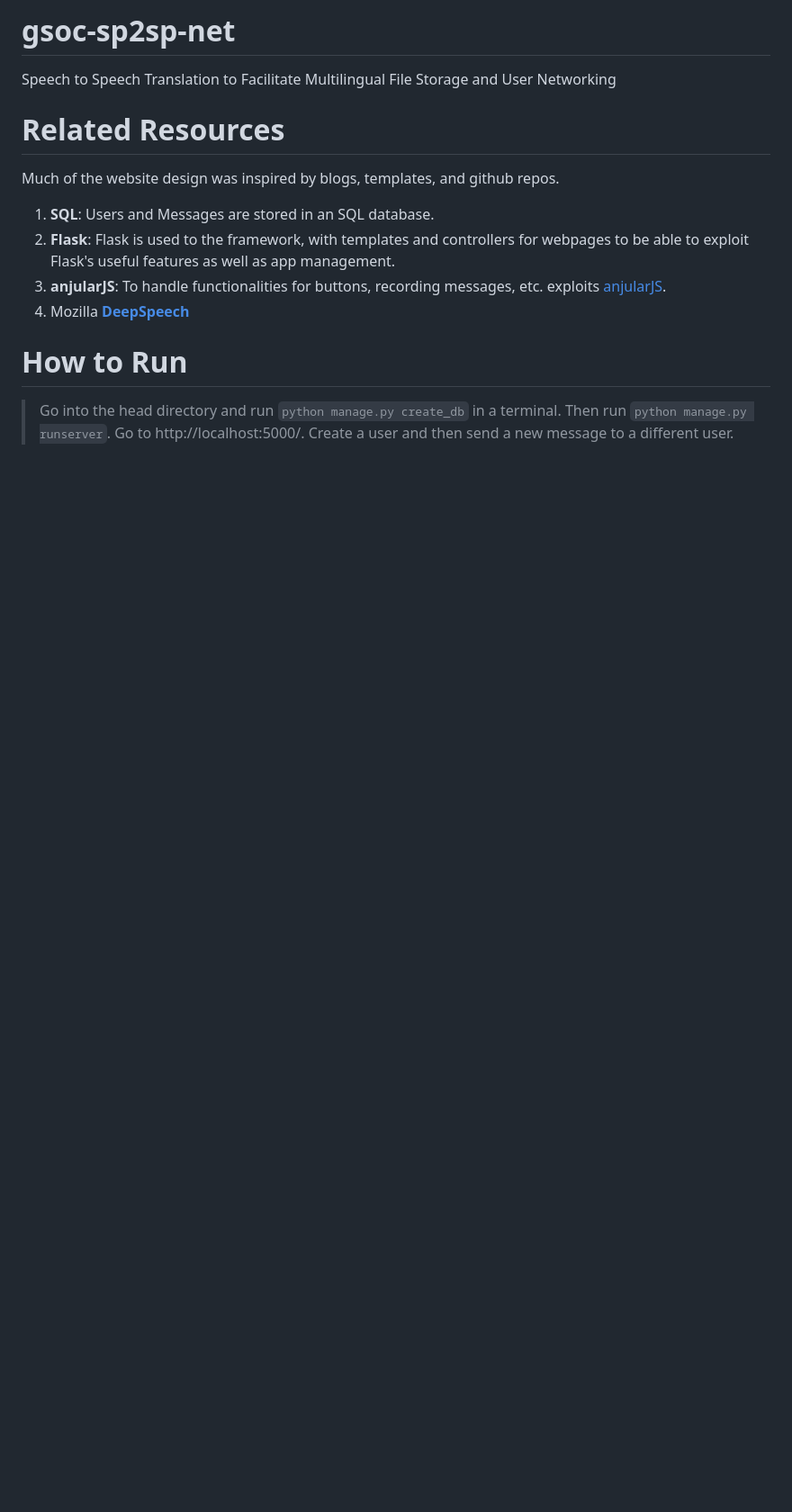
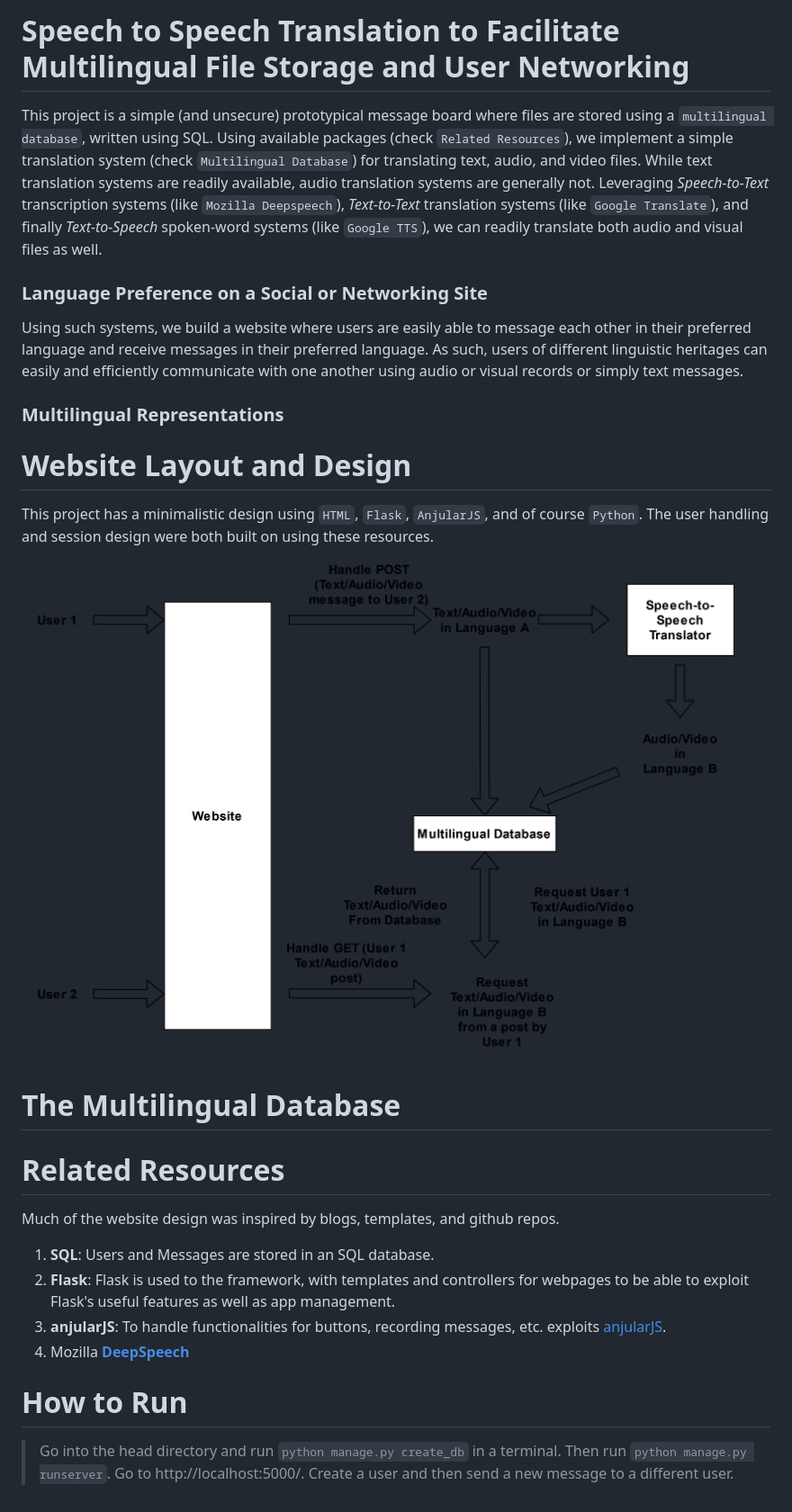
Before and after one commit to abhinay-17/Gsco_project, a Markdown page: README.md, the part around the change. Shown: that part at 90% size. GitHub-like rendering; pictures changed too: imgs/speech_to_speech_website.png (added); blank space fills up the shorter version.

```diff
--- a/README.md
+++ b/README.md
@@ -1,11 +1,38 @@
-# gsoc-sp2sp-net
-Speech to Speech Translation to Facilitate Multilingual File Storage and User Networking
+# Speech to Speech Translation to Facilitate Multilingual File Storage and User Networking
+
+This project is a simple (and unsecure) prototypical message board where files are stored using a `multilingual database`,
+written using SQL.
+Using available packages (check `Related Resources`), we implement a simple translation system
+(check `Multilingual Database`) for translating text, audio, and video files.
+While text translation systems are readily available, audio translation systems are generally not.
+Leveraging *Speech-to-Text* transcription systems (like `Mozilla Deepspeech`), *Text-to-Text* translation systems
+(like `Google Translate`), and finally *Text-to-Speech* spoken-word systems (like `Google TTS`),
+we can readily translate both audio and visual files as well.
+
+### Language Preference on a Social or Networking Site
+
+Using such systems, we build a website where users are easily able to message each other in their preferred language
+and receive messages in their preferred language. As such, users of different linguistic heritages can easily and
+efficiently communicate with one another using audio or visual records or simply text messages.
+
+### Multilingual Representations
+
+# Website Layout and Design
+
+This project has a minimalistic design using `HTML`, `Flask`, `AnjularJS`, and of course `Python`.
+The user handling and session design were both built on using these resources.
+
+![Alt text](imgs/speech_to_speech_website.png)
+
+
+# The Multilingual Database
 
 # Related Resources
 Much of the website design was inspired by blogs, templates, and github repos.
 
 1. **SQL**: Users and Messages are stored in an SQL database.
-2. **Flask**: Flask is used to the framework, with templates and controllers for webpages to be able to exploit Flask's useful features as well as app management.
+2. **Flask**: Flask is used to the framework, with templates and controllers for webpages to be able to exploit Flask's
+useful features as well as app management.
 3. **anjularJS**: To handle functionalities for buttons, recording messages, etc. exploits [anjularJS](https://realpython.com/handling-user-authentication-with-angular-and-flask/).
 4. Mozilla [**DeepSpeech**](https://github.com/mozilla/DeepSpeech)
 
```
Also changed, not shown: imgs/speech-to-speech_framework.png (added), 1 other file.
